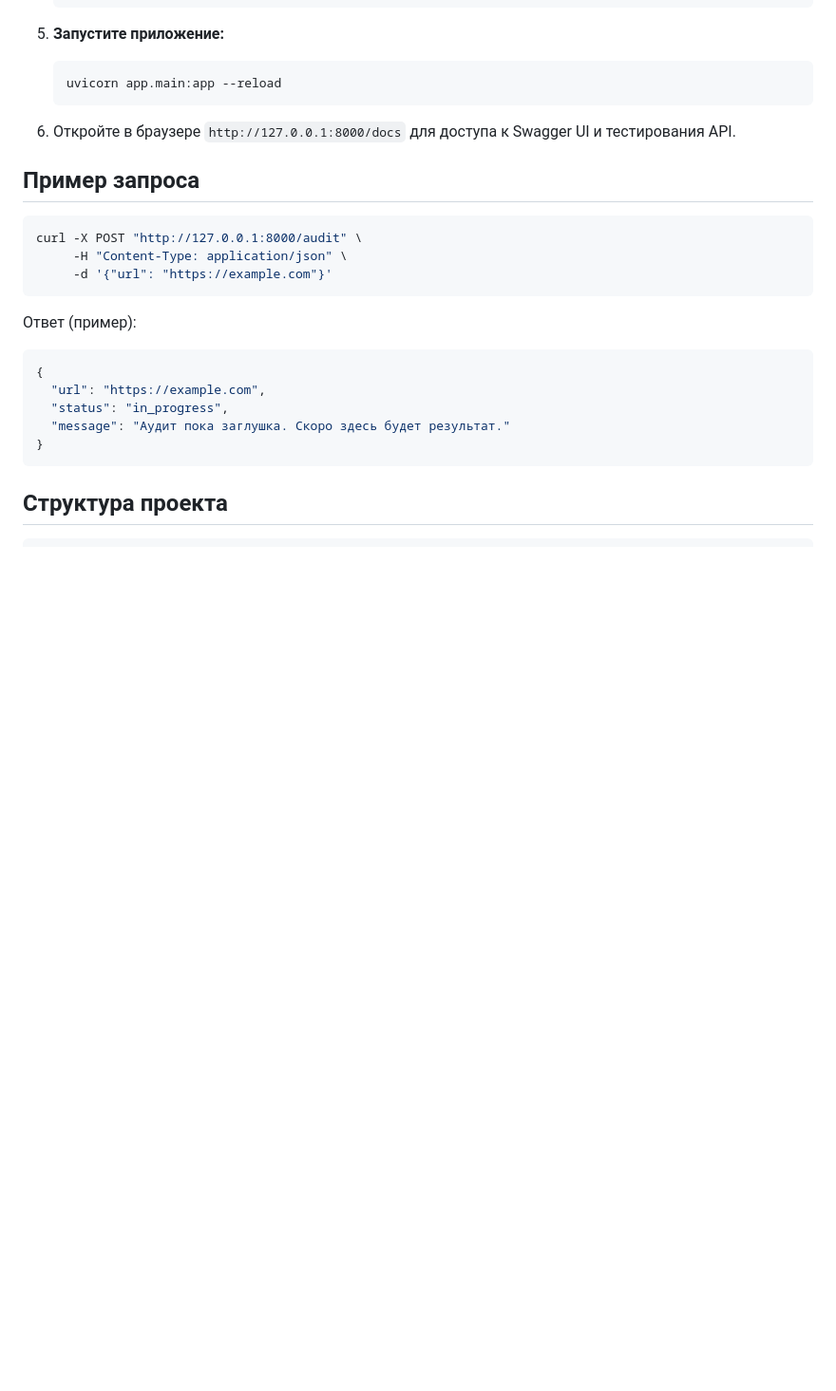
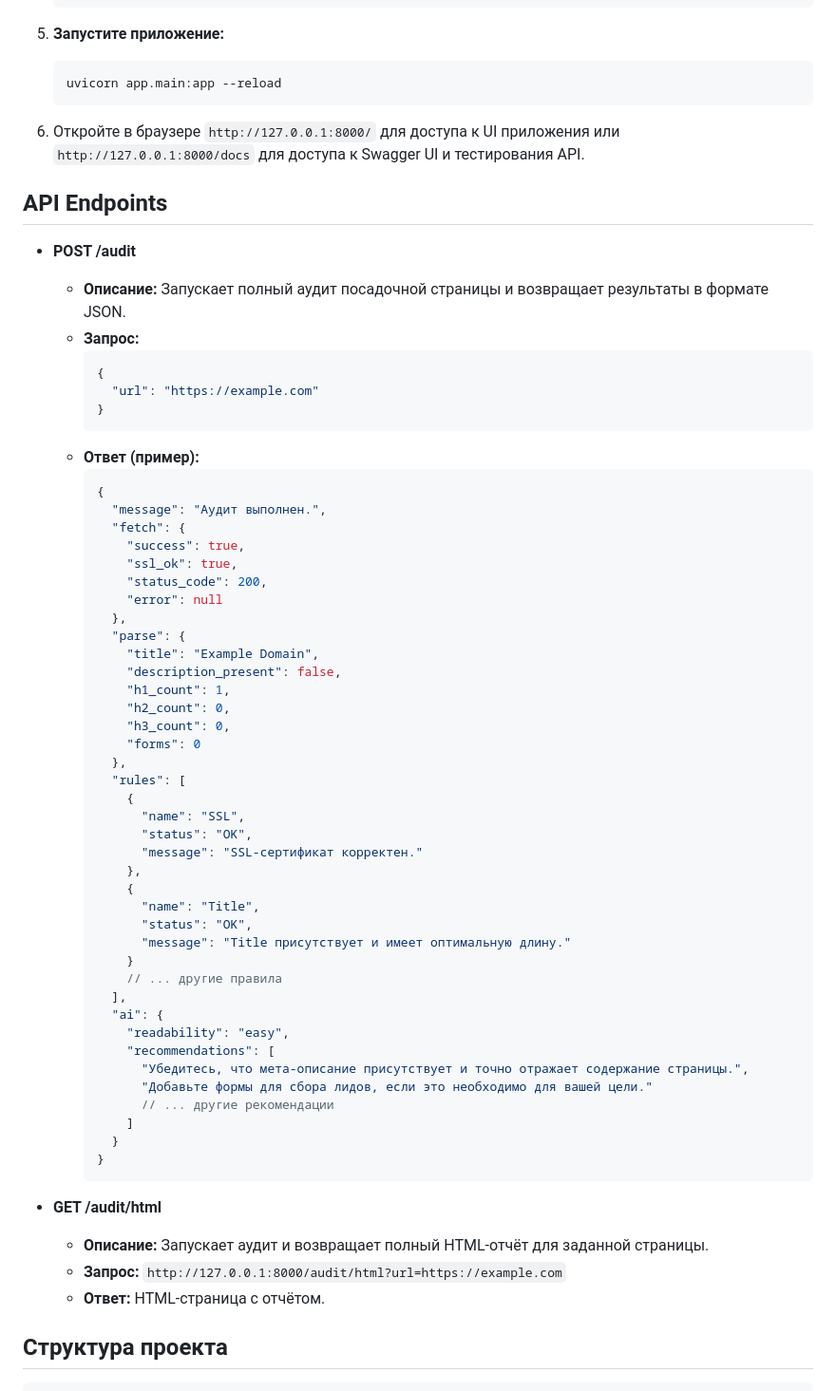
Before and after one commit to MaksimSorokoumov/LP_screening, a Markdown page: README.md, the part around the change printed below. Shown: that part at 95% size. GitHub-like rendering; blank space fills up the shorter version.

Commit message:
Update README.md with detailed project info and API endpoints

````diff
--- a/README.md
+++ b/README.md
@@ -64,23 +64,64 @@
     uvicorn app.main:app --reload
     ```
 
-6.  Откройте в браузере `http://127.0.0.1:8000/docs` для доступа к Swagger UI и тестирования API.
+6.  Откройте в браузере `http://127.0.0.1:8000/` для доступа к UI приложения или `http://127.0.0.1:8000/docs` для доступа к Swagger UI и тестирования API.
 
-## Пример запроса
-```bash
-curl -X POST "http://127.0.0.1:8000/audit" \
-     -H "Content-Type: application/json" \
-     -d '{"url": "https://example.com"}'
-```
+## API Endpoints
 
-Ответ (пример):
-```json
-{
-  "url": "https://example.com",
-  "status": "in_progress",
-  "message": "Аудит пока заглушка. Скоро здесь будет результат."
-}
-```
+*   **POST /audit**
+    *   **Описание:** Запускает полный аудит посадочной страницы и возвращает результаты в формате JSON.
+    *   **Запрос:**
+        ```json
+        {
+          "url": "https://example.com"
+        }
+        ```
+    *   **Ответ (пример):**
+        ```json
+        {
+          "message": "Аудит выполнен.",
+          "fetch": {
+            "success": true,
+            "ssl_ok": true,
+            "status_code": 200,
+            "error": null
+          },
+          "parse": {
+            "title": "Example Domain",
+            "description_present": false,
+            "h1_count": 1,
+            "h2_count": 0,
+            "h3_count": 0,
+            "forms": 0
+          },
+          "rules": [
+            {
+              "name": "SSL",
+              "status": "OK",
+              "message": "SSL-сертификат корректен."
+            },
+            {
+              "name": "Title",
+              "status": "OK",
+              "message": "Title присутствует и имеет оптимальную длину."
+            }
+            // ... другие правила
+          ],
+          "ai": {
+            "readability": "easy",
+            "recommendations": [
+              "Убедитесь, что мета-описание присутствует и точно отражает содержание страницы.",
+              "Добавьте формы для сбора лидов, если это необходимо для вашей цели."
+              // ... другие рекомендации
+            ]
+          }
+        }
+        ```
+
+*   **GET /audit/html**
+    *   **Описание:** Запускает аудит и возвращает полный HTML-отчёт для заданной страницы.
+    *   **Запрос:** `http://127.0.0.1:8000/audit/html?url=https://example.com`
+    *   **Ответ:** HTML-страница с отчётом.
 
 ## Структура проекта
 ```
````
Also changed, not shown: other parts of README.md (+28 -7 lines).
